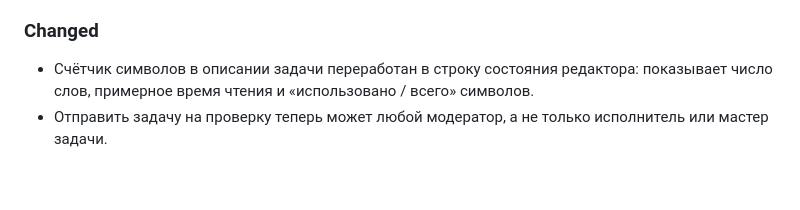
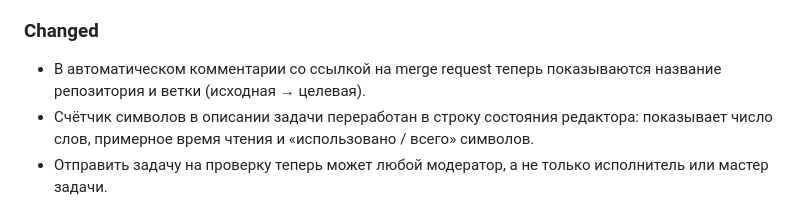
Before and after one commit to Innim/Lightning-PM, a Markdown page: CHANGELOG.md, the part around the change. Rendered like a GitHub page; blank space fills up the shorter version.

Commit message:
docs: add changelog entry for MR-link comment change

```diff
--- a/CHANGELOG.md
+++ b/CHANGELOG.md
@@ -7,6 +7,7 @@
 
 ### Changed
 
+- В автоматическом комментарии со ссылкой на merge request теперь показываются название репозитория и ветки (исходная → целевая).
 - Счётчик символов в описании задачи переработан в строку состояния редактора: показывает число слов, примерное время чтения и «использовано / всего» символов.
 - Отправить задачу на проверку теперь может любой модератор, а не только исполнитель или мастер задачи.
 
```
